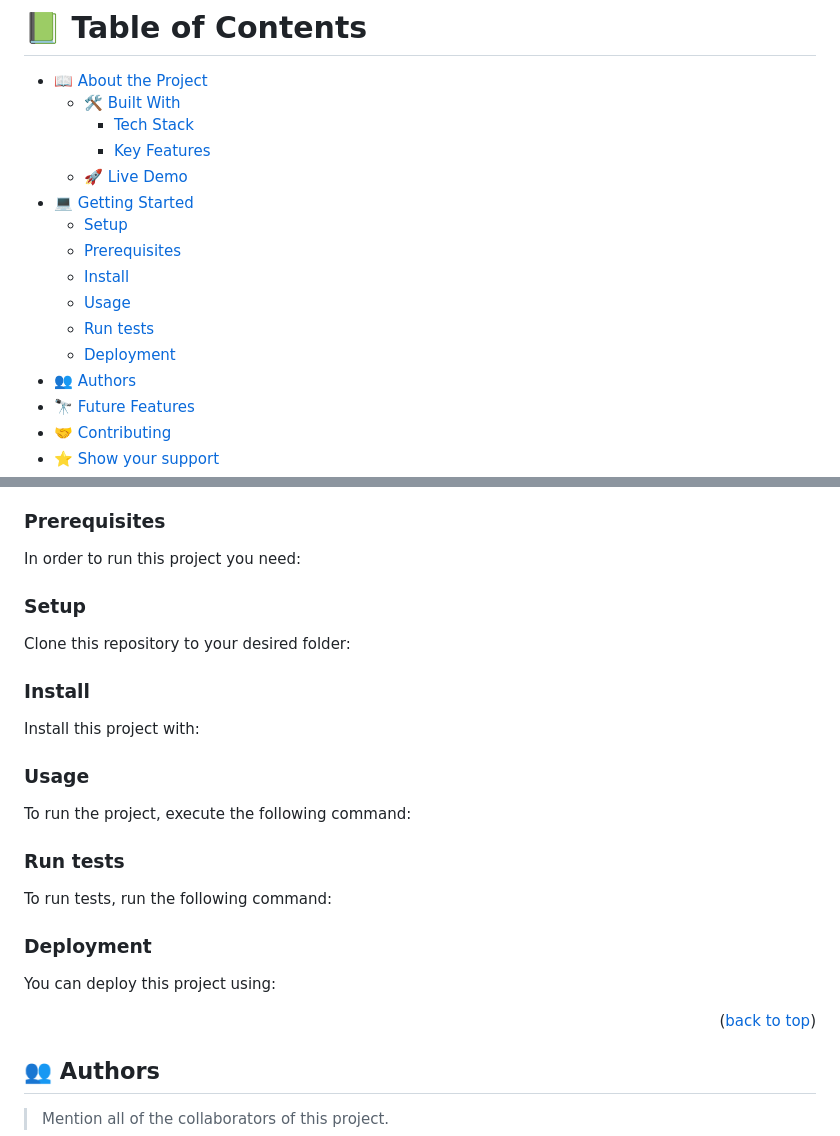
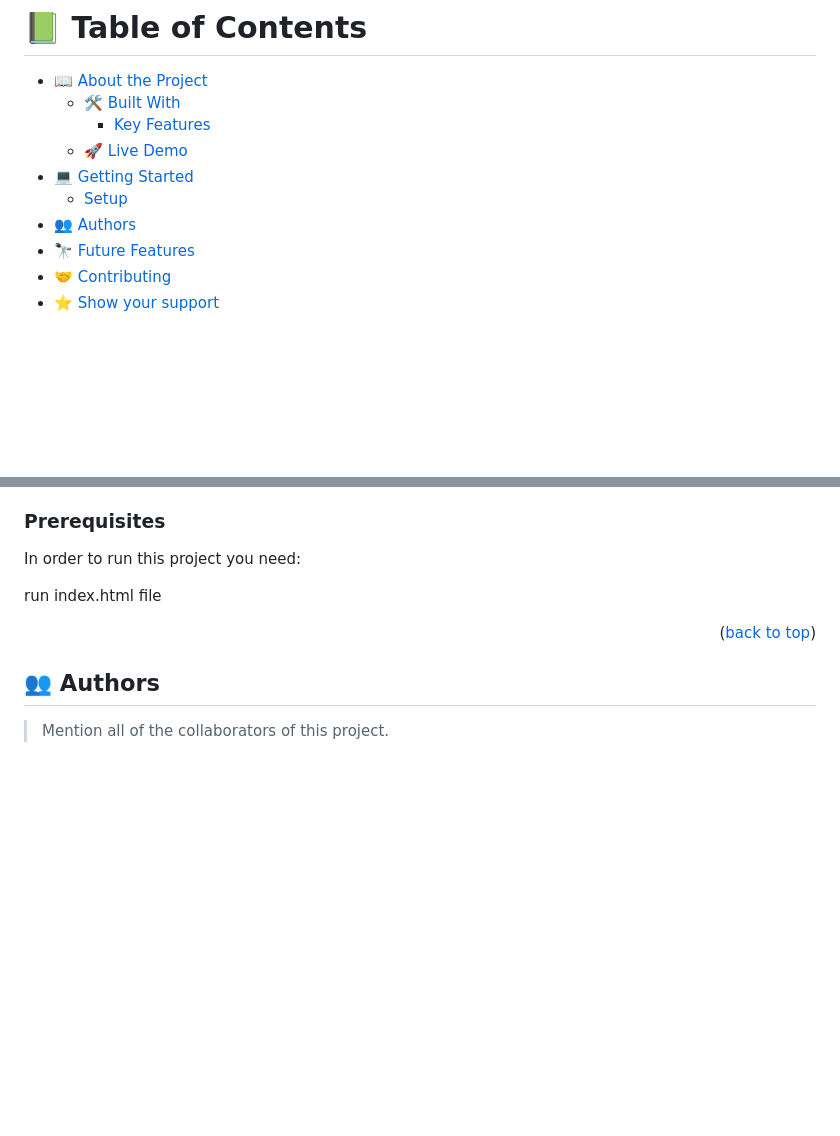
Before and after one commit to johnie261/Hello-Microverseinc, a Markdown page: README.md, 2 parts joined by grey strips. Rendered like a GitHub page; blank space fills up the shorter version.

````diff
--- a/README.md
+++ b/README.md
@@ -35,16 +35,10 @@ After you're finished please remove all the comments and instructions!
 
 - [📖 About the Project](#about-project)
   - [🛠 Built With](#built-with)
-    - [Tech Stack](#tech-stack)
     - [Key Features](#key-features)
   - [🚀 Live Demo](#live-demo)
 - [💻 Getting Started](#getting-started)
   - [Setup](#setup)
-  - [Prerequisites](#prerequisites)
-  - [Install](#install)
-  - [Usage](#usage)
-  - [Run tests](#run-tests)
-  - [Deployment](#triangular_flag_on_post-deployment)
 - [👥 Authors](#authors)
 - [🔭 Future Features](#future-features)
 - [🤝 Contributing](#contributing)
@@ -107,75 +101,9 @@ To get a local copy up and running, follow these steps.
 
 In order to run this project you need:
 
-<!--
-Example command:
+run index.html file
 
-```sh
- gem install rails
-```
- -->
 
-### Setup
-
-Clone this repository to your desired folder:
-
-<!--
-Example commands:
-
-```sh
-  cd my-folder
-  git clone git@github.com:myaccount/my-project.git
-```
---->
-
-### Install
-
-Install this project with:
-
-<!--
-Example command:
-
-```sh
-  cd my-project
-  gem install
-```
---->
-
-### Usage
-
-To run the project, execute the following command:
-
-<!--
-Example command:
-
-```sh
-  rails server
-```
---->
-
-### Run tests
-
-To run tests, run the following command:
-
-<!--
-Example command:
-
-```sh
-  bin/rails test test/models/article_test.rb
-```
---->
-
-### Deployment
-
-You can deploy this project using:
-
-<!--
-Example:
-
-```sh
-
-```
- -->
 
 <p align="right">(<a href="#readme-top">back to top</a>)</p>
 
````
